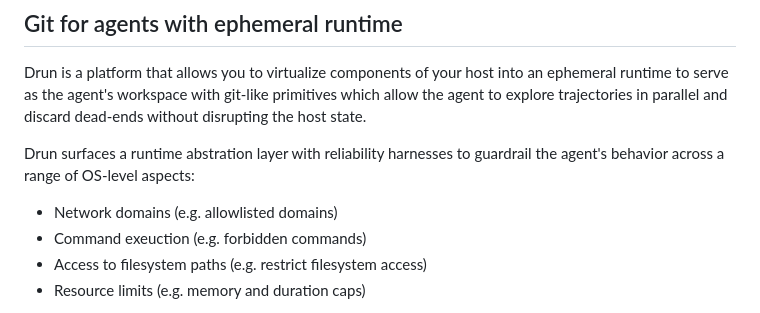
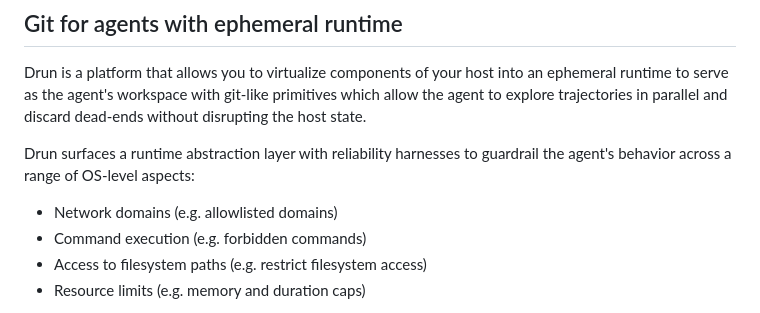
Before and after one commit to dmosc/drun, a Markdown page: README.md, the part around the change. GitHub-like rendering.

Commit message:
Nitfix typos.

```diff
--- a/README.md
+++ b/README.md
@@ -13,11 +13,11 @@ ephemeral runtime to serve as the agent's workspace with git-like primitives
 which allow the agent to explore trajectories in parallel and discard dead-ends
 without disrupting the host state.
 
-Drun surfaces a runtime abstration layer with reliability harnesses to guardrail
-the agent's behavior across a range of OS-level aspects:
+Drun surfaces a runtime abstraction layer with reliability harnesses to
+guardrail the agent's behavior across a range of OS-level aspects:
 
 - Network domains (e.g. allowlisted domains)
-- Command exeuction (e.g. forbidden commands)
+- Command execution (e.g. forbidden commands)
 - Access to filesystem paths (e.g. restrict filesystem access)
 - Resource limits (e.g. memory and duration caps)
 
```
